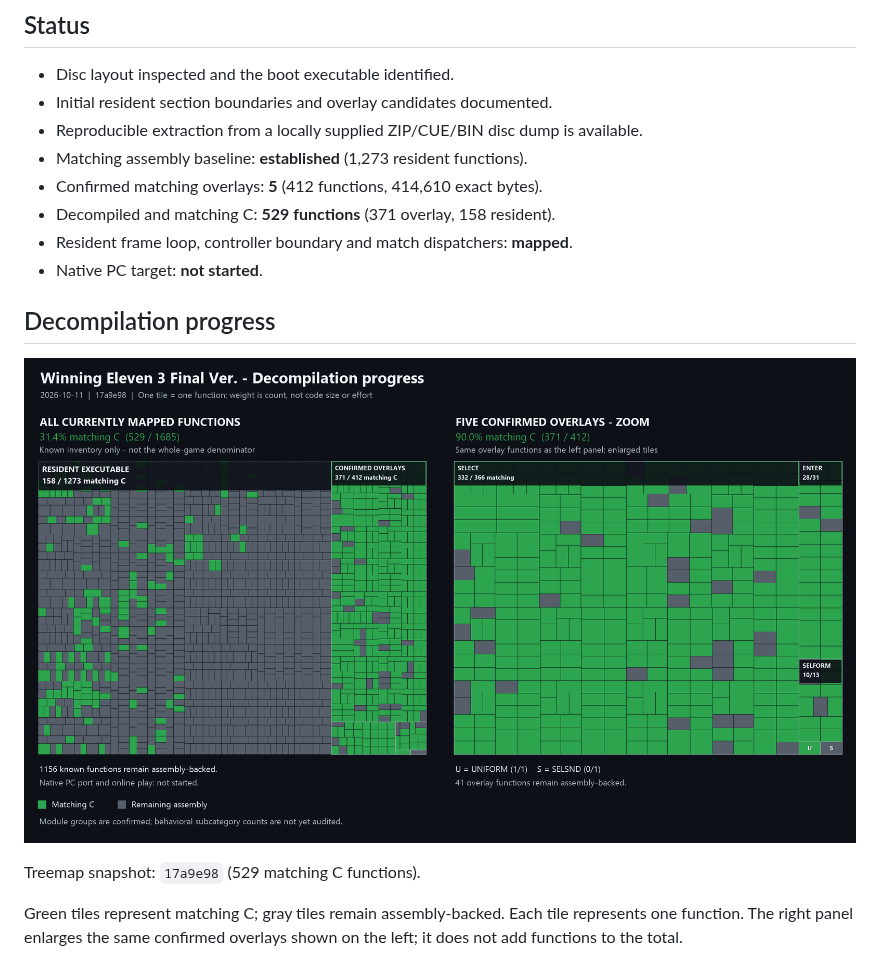
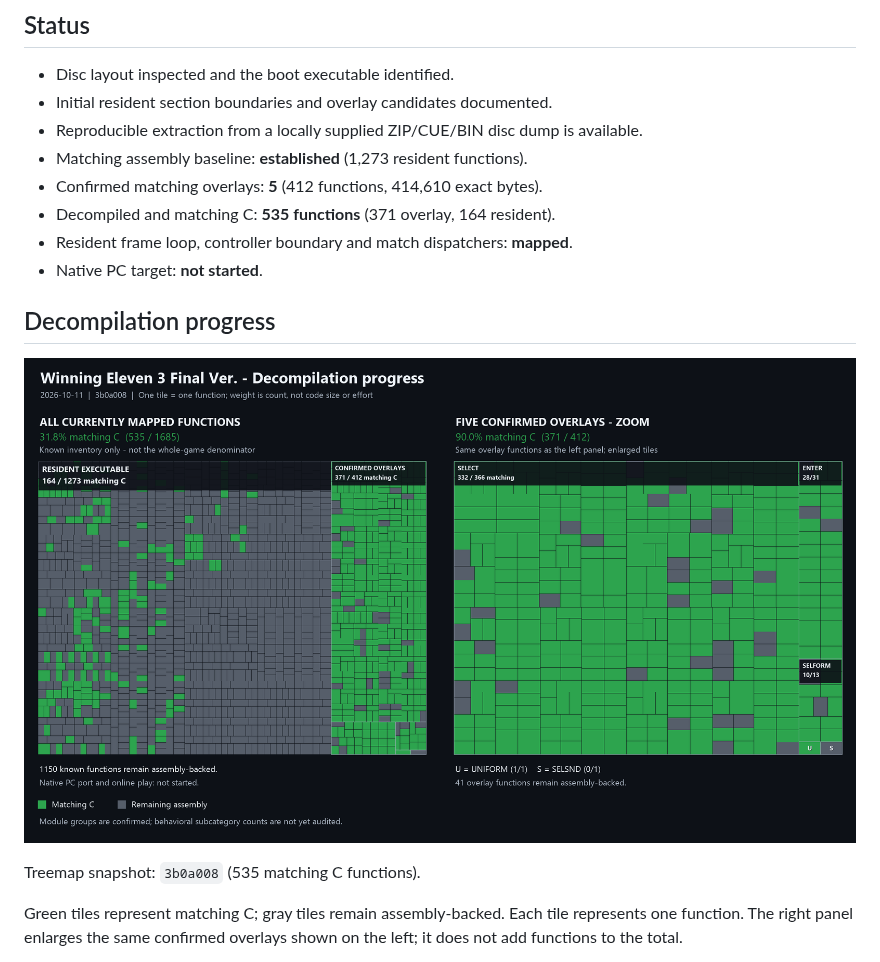
Before and after one commit to coffeeconleche/winning-eleven-3-final-ver-decomp, a Markdown page: README.md, the part around the change. GitHub-like rendering; pictures changed too: docs/images/decompilation-progress.png.

Commit message:
docs: record resident run group 23 and refresh 535-function treemap

```diff
--- a/README.md
+++ b/README.md
@@ -18,7 +18,7 @@ break the reference build.
   available.
 - Matching assembly baseline: **established** (1,273 resident functions).
 - Confirmed matching overlays: **5** (412 functions, 414,610 exact bytes).
-- Decompiled and matching C: **529 functions** (371 overlay, 158 resident).
+- Decompiled and matching C: **535 functions** (371 overlay, 164 resident).
 - Resident frame loop, controller boundary and match dispatchers: **mapped**.
 - Native PC target: **not started**.
 
@@ -26,7 +26,7 @@ break the reference build.
 
 ![Decompilation treemap: known function inventory and confirmed overlay detail](docs/images/decompilation-progress.png)
 
-Treemap snapshot: `17a9e98` (529 matching C functions).
+Treemap snapshot: `3b0a008` (535 matching C functions).
 
 Green tiles represent matching C; gray tiles remain assembly-backed. Each tile
 represents one function. The right panel enlarges the same confirmed overlays
```
Also changed, not shown: docs/COMPILER_PROFILES.md (+8 -0 lines), docs/PARALLEL_DECOMP.md (+36 -0 lines).
